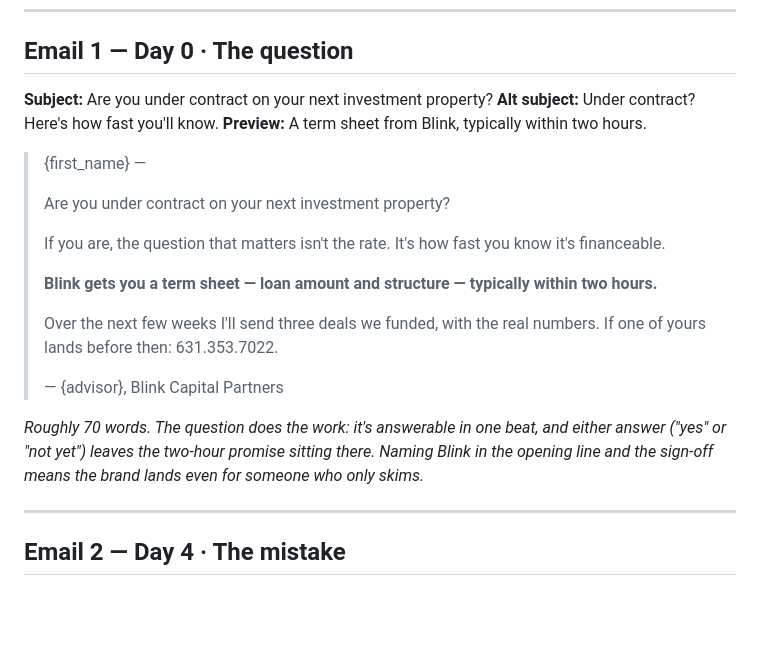
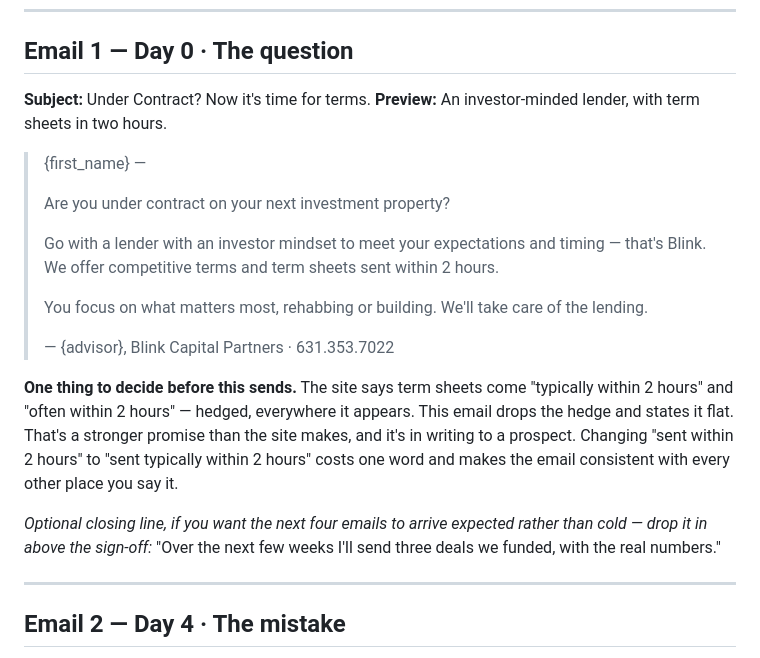
Before and after one commit to blinkcp-website/blinkcp-website, a Markdown page: playbooks/investor-nurture-emails.md, the part around the change. GitHub-like rendering; blank space fills up the shorter version.

Commit message:
Use your copy for the day 0 email
Subject and body are yours as written, with two small mechanical
fixes: 'termsheets' to 'term sheets' to match the site, and the comma
splice in the closing line split into two sentences.

Flagged in the file rather than changed silently: the site hedges the
two-hour claim everywhere it appears ('typically', 'often'), and this
email states it flat. A stronger promise in writing than the site
makes, fixable with one word.

Co-Authored-By: Claude Opus 5 <noreply@anthropic.com>

```diff
--- a/playbooks/investor-nurture-emails.md
+++ b/playbooks/investor-nurture-emails.md
@@ -26,29 +26,32 @@ Merge fields: `{first_name}`, `{advisor}`.
 
 ## Email 1 — Day 0 · The question
 
-**Subject:** Are you under contract on your next investment property?
-**Alt subject:** Under contract? Here's how fast you'll know.
-**Preview:** A term sheet from Blink, typically within two hours.
+**Subject:** Under Contract? Now it's time for terms.
+**Preview:** An investor-minded lender, with term sheets in two hours.
 
 > {first_name} —
 >
 > Are you under contract on your next investment property?
 >
-> If you are, the question that matters isn't the rate. It's how fast you know
-> it's financeable.
+> Go with a lender with an investor mindset to meet your expectations and
+> timing — that's Blink. We offer competitive terms and term sheets sent
+> within 2 hours.
 >
-> **Blink gets you a term sheet — loan amount and structure — typically within
-> two hours.**
+> You focus on what matters most, rehabbing or building. We'll take care of
+> the lending.
 >
-> Over the next few weeks I'll send three deals we funded, with the real
-> numbers. If one of yours lands before then: 631.353.7022.
->
-> — {advisor}, Blink Capital Partners
+> — {advisor}, Blink Capital Partners · 631.353.7022
 
-*Roughly 70 words. The question does the work: it's answerable in one beat, and
-either answer ("yes" or "not yet") leaves the two-hour promise sitting there.
-Naming Blink in the opening line and the sign-off means the brand lands even
-for someone who only skims.*
+**One thing to decide before this sends.** The site says term sheets come
+"typically within 2 hours" and "often within 2 hours" — hedged, everywhere it
+appears. This email drops the hedge and states it flat. That's a stronger
+promise than the site makes, and it's in writing to a prospect. Changing
+"sent within 2 hours" to "sent typically within 2 hours" costs one word and
+makes the email consistent with every other place you say it.
+
+*Optional closing line, if you want the next four emails to arrive expected
+rather than cold — drop it in above the sign-off:*
+"Over the next few weeks I'll send three deals we funded, with the real numbers."
 
 ---
 
```
